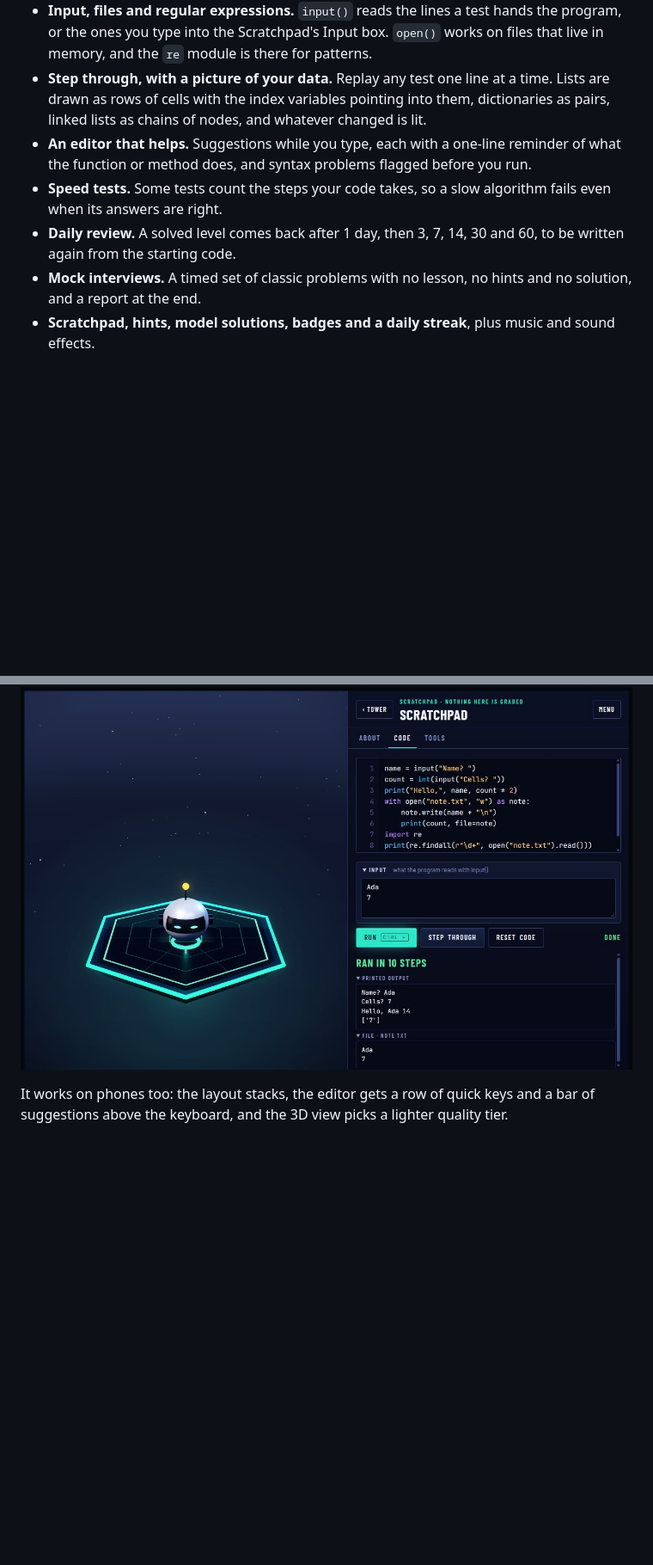
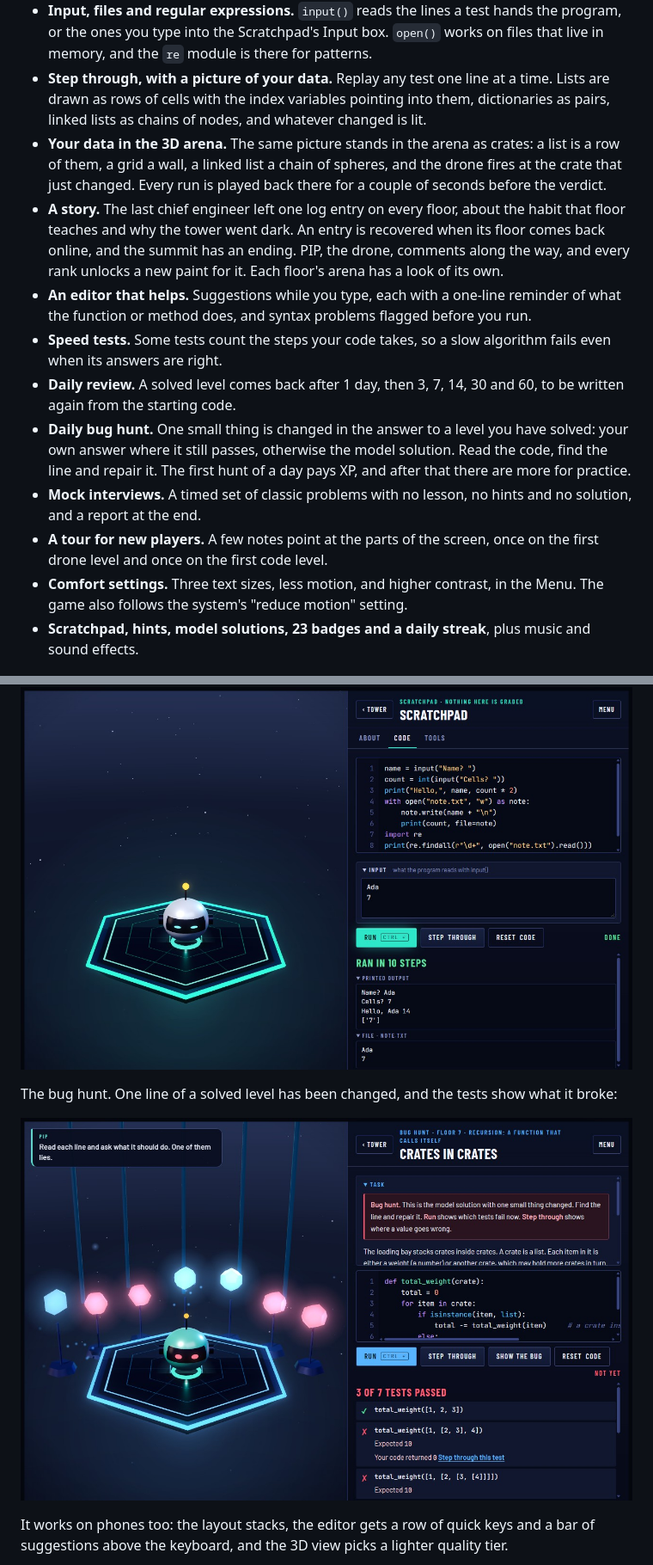
Before and after one commit to KA3L0Z/pylon, a Markdown page: README.md, 2 parts joined by grey strips. Shown at 86% size. Rendered like a GitHub page; pictures changed too: docs/bughunt.jpg (added); blank space fills up the shorter version.

```diff
--- a/README.md
+++ b/README.md
@@ -15,11 +17,16 @@ Pylon is a free browser game that teaches Python, from the first function call t
 - **Real Python, inside the page.** Your code runs on MiniPy, an interpreter for a subset of Python written for this game. Your code never leaves the browser.
 - **Input, files and regular expressions.** `input()` reads the lines a test hands the program, or the ones you type into the Scratchpad's Input box. `open()` works on files that live in memory, and the `re` module is there for patterns.
 - **Step through, with a picture of your data.** Replay any test one line at a time. Lists are drawn as rows of cells with the index variables pointing into them, dictionaries as pairs, linked lists as chains of nodes, and whatever changed is lit.
+- **Your data in the 3D arena.** The same picture stands in the arena as crates: a list is a row of them, a grid a wall, a linked list a chain of spheres, and the drone fires at the crate that just changed. Every run is played back there for a couple of seconds before the verdict.
+- **A story.** The last chief engineer left one log entry on every floor, about the habit that floor teaches and why the tower went dark. An entry is recovered when its floor comes back online, and the summit has an ending. PIP, the drone, comments along the way, and every rank unlocks a new paint for it. Each floor's arena has a look of its own.
 - **An editor that helps.** Suggestions while you type, each with a one-line reminder of what the function or method does, and syntax problems flagged before you run.
 - **Speed tests.** Some tests count the steps your code takes, so a slow algorithm fails even when its answers are right.
 - **Daily review.** A solved level comes back after 1 day, then 3, 7, 14, 30 and 60, to be written again from the starting code.
+- **Daily bug hunt.** One small thing is changed in the answer to a level you have solved: your own answer where it still passes, otherwise the model solution. Read the code, find the line and repair it. The first hunt of a day pays XP, and after that there are more for practice.
 - **Mock interviews.** A timed set of classic problems with no lesson, no hints and no solution, and a report at the end.
-- **Scratchpad, hints, model solutions, badges and a daily streak**, plus music and sound effects.
+- **A tour for new players.** A few notes point at the parts of the screen, once on the first drone level and once on the first code level.
+- **Comfort settings.** Three text sizes, less motion, and higher contrast, in the Menu. The game also follows the system's "reduce motion" setting.
+- **Scratchpad, hints, model solutions, 23 badges and a daily streak**, plus music and sound effects.
 
 ![The tower](docs/tower.jpg)
 
@@ -33,6 +40,10 @@ The Scratchpad, running a program that asks for input, writes a file and reads i
 
 ![The Scratchpad with its Input box, the printed output and the file the program wrote](docs/scratchpad.jpg)
 
+The bug hunt. One line of a solved level has been changed, and the tests show what it broke:
+
+![The bug hunt: a solution with one line changed, and the tests that now fail](docs/bughunt.jpg)
+
 It works on phones too: the layout stacks, the editor gets a row of quick keys and a bar of suggestions above the keyboard, and the 3D view picks a lighter quality tier.
 
 <img src="docs/phone.jpg" alt="The tower on a phone" width="300">
```
Also changed, not shown: other parts of README.md (+32 -7 lines), icons/icon-180.png (added), icons/icon-192.png (added), icons/icon-512.png (added), icons/icon-maskable-512.png (added), 14 other files.
